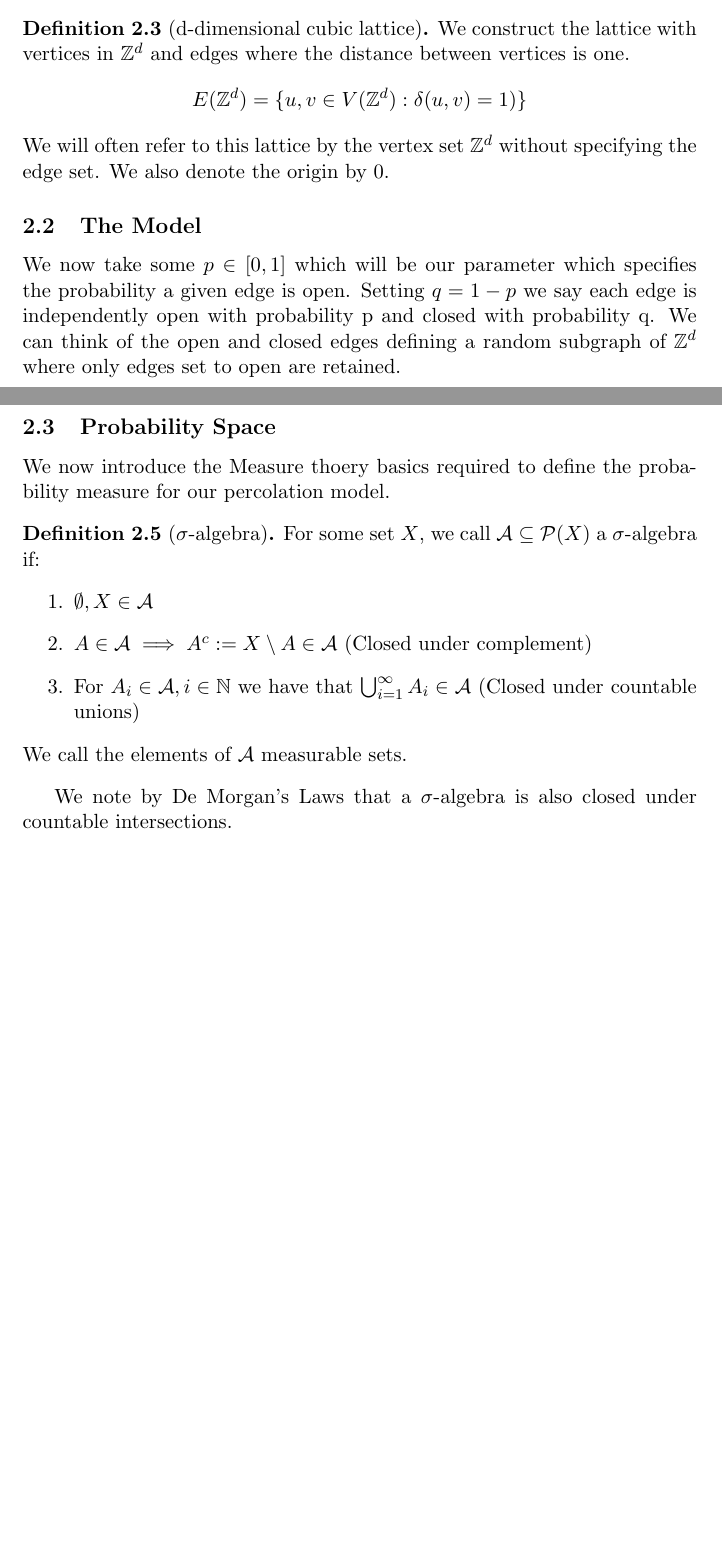
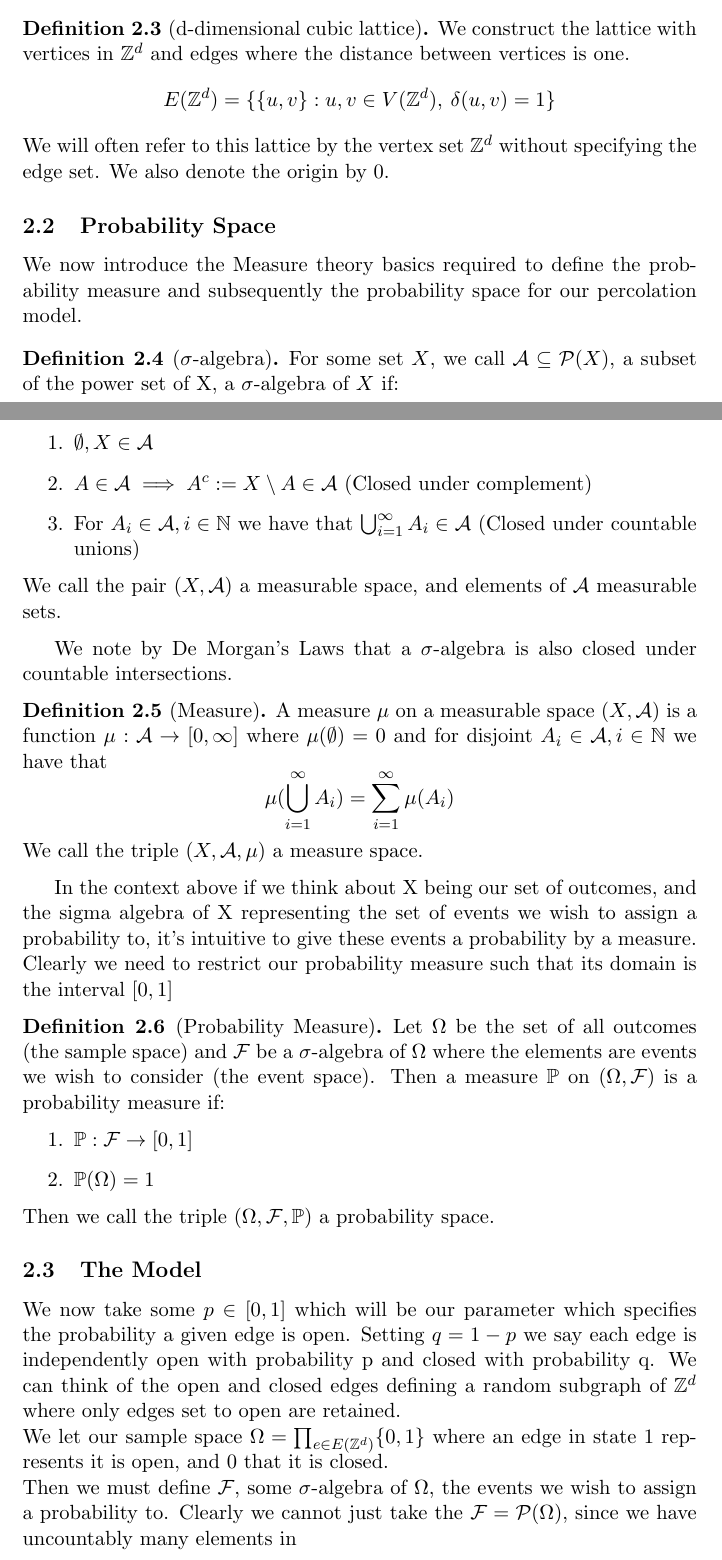
Before and after one commit to JonathanMarriott/percolation-project, a LaTeX document (percolation.tex): two parts of pages 2 and 3 of 5, joined at a grey line, cut so that both start at the same text, the shorter picture padded with empty space. Compiled offline with pdfLaTeX.

Commit message:
Probability space defs completed

```diff
--- a/percolation.tex
+++ b/percolation.tex
@@ -29,6 +29,7 @@
 \newtheorem{definition}[theorem]{Definition}
 \newtheorem*{example}{Example}
 \newcommand{\ints}{\mathbb{Z}}
+\newcommand{\sigalg}{$\sigma$-algebra }
 \newcommand{\ztwodual}{(\ints^2)^*}
 %------------------
 
@@ -125,13 +126,8 @@ We start with some basic definitions for Percolation on cubic lattices, specific
 
 \begin{definition}[d-dimensional cubic lattice]{
 	We construct the lattice with vertices in $\ints^d$ and edges where the distance between vertices is one.
-	$$E(\ints^d) = \{u,v \in V(\ints^d): \delta(u,v) = 1)\}$$
+	$$E(\ints^d) = \{\{u,v\}:u,v \in V(\ints^d),\: \delta(u,v) = 1\}$$
 	We will often refer to this lattice by the vertex set $\ints^d$ without specifying the edge set.
 	We also denote the origin by 0.
 }
 \end{definition}
-\subsection{The Model}
-We now take some $p \in [0,1]$ which will be our parameter which specifies the probability a given edge is open.
-Setting $q = 1-p$ we say each edge is independently open with probability p and closed with probability q.
-We can think of the open and closed edges defining a random subgraph of $\ints^d$ where only edges set to open are retained.\\
-\begin{definition}
@@ -141,13 +135,38 @@ We can think of the open and closed edges defining a random subgraph of $\ints^d
 
 \subsection{Probability Space}
-We now introduce the Measure thoery basics required to define the probability measure for our percolation model.
+We now introduce the Measure theory basics required to define the probability measure and subsequently the probability space for our percolation model.
 \begin{definition}[$\sigma$-algebra]
-	For some set $X$, we call $\mathcal{A} \subseteq \mathcal{P}(X)$ a  $\sigma$-algebra if:
+	For some set $X$, we call $\mathcal{A} \subseteq \mathcal{P}(X)$, a subset of the power set of X, a  $\sigma$-algebra of $X$ if:
 	\begin{enumerate}
 		\item $\emptyset,X \in \mathcal{A}$
 		\item $A \in \mathcal{A} \implies A^c := X \setminus A \in \mathcal{A}$ (Closed under complement)
 		\item For $A_i \in \mathcal{A}, i \in \mathbb{N}$ we have that $\bigcup^\infty_{i=1} A_i \in \mathcal{A}$ (Closed under countable unions)
 	\end{enumerate}
-	We call the elements of $\mathcal{A}$ measurable sets.
+	We call the pair $(X,\mathcal{A})$ a measurable space, and elements of $\mathcal{A}$ measurable sets.
 \end{definition}
 We note by De Morgan's Laws that a $\sigma$-algebra is also closed under countable intersections.
+\begin{definition}[Measure]
+	A measure $\mu$ on a measurable space $(X,\mathcal{A})$ is a function $\mu: \mathcal{A} \rightarrow [0,\infty]$ where
+	$\mu(\emptyset) = 0 $ and for disjoint $A_i \in \mathcal{A}, i \in \mathbb{N}$ we have that
+	$$ \mu(\bigcup^\infty_{i=1} A_i) = \sum_{i = 1}^{\infty} \mu(A_i)  $$
+	We call the triple $(X,\mathcal{A},\mu)$ a measure space.
+\end{definition}
+In the context above if we think about X being our set of outcomes, and the sigma algebra of X representing the set of events we wish to assign a probability to, it's intuitive to give these events a probability by a measure.
+Clearly we need to restrict our probability measure such that its domain is the interval $[0,1]$
+\begin{definition}[Probability Measure]
+	Let $\Omega$ be the set of all outcomes (the sample space) and $\mathcal{F}$ be a \sigalg of $\Omega$ where the elements are events we wish to consider (the event space). Then a measure $\mathbb{P}$ on $(\Omega,\mathcal{F})$ is a probability measure if:
+	\begin{enumerate}
+		\item $\mathbb{P}: \mathcal{F} \rightarrow [0,1]$
+		\item $\mathbb{P}(\Omega) = 1$
+	\end{enumerate}
+	Then we call the triple $(\Omega,\mathcal{F},\mathbb{P})$ a probability space.
+
+\end{definition}
+
+\subsection{The Model}
+We now take some $p \in [0,1]$ which will be our parameter which specifies the probability a given edge is open.
+Setting $q = 1-p$ we say each edge is independently open with probability p and closed with probability q.
+We can think of the open and closed edges defining a random subgraph of $\ints^d$ where only edges set to open are retained.\\
+We let our sample space $\Omega = \prod_{e \in E(\ints^d)} \{0,1\}$ where an edge in state 1 represents it is open, and 0 that it is closed.\\
+Then we must define $\mathcal{F}$, some \sigalg of $\Omega$, the events we wish to assign a probability to. Clearly we cannot just take the $\mathcal{F} = \mathcal{P}(\Omega)$, since we have uncountably many elements in
+\begin{definition}
```
Also changed, not shown: percolation.pdf, percolation.tex (19 more changed lines).
